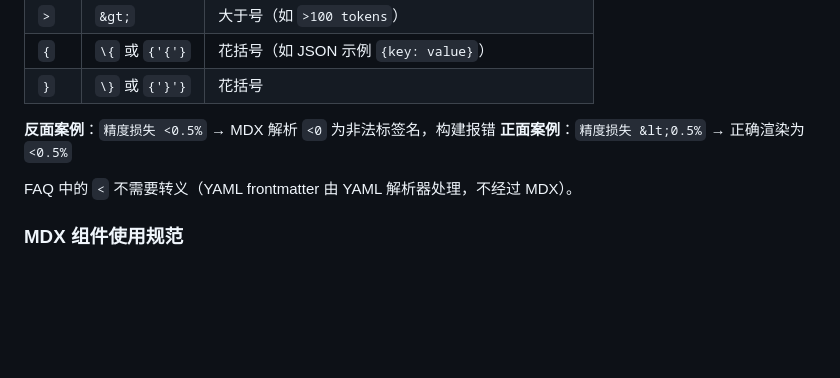
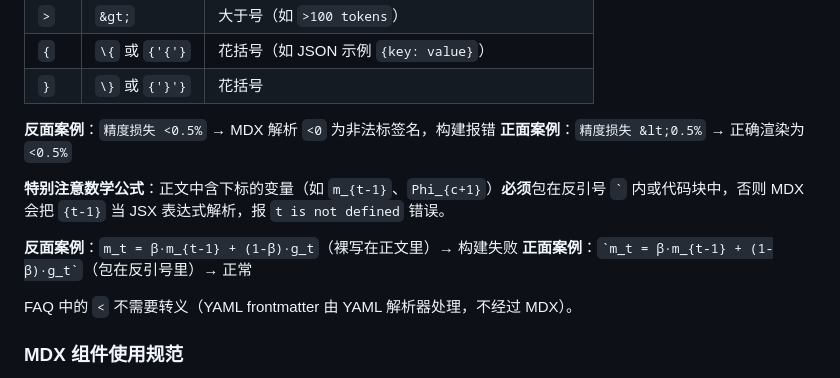
Before and after one commit to YOMXXX/blogs, a Markdown page: CLAUDE.md, the part around the change. GitHub-like rendering; blank space fills up the shorter version.

Commit message:
docs: CLAUDE.md 补充数学公式下标 MDX 转义规范

```diff
--- a/CLAUDE.md
+++ b/CLAUDE.md
@@ -58,6 +58,11 @@ MDX 会将正文中的 `<` 解析为 HTML 标签起始。以下字符**必须转
 
 **反面案例**：`精度损失 <0.5%` → MDX 解析 `<0` 为非法标签名，构建报错
 **正面案例**：`精度损失 &lt;0.5%` → 正确渲染为 `<0.5%`
+
+**特别注意数学公式**：正文中含下标的变量（如 `m_{t-1}`、`Phi_{c+1}`）**必须**包在反引号 `` ` `` 内或代码块中，否则 MDX 会把 `{t-1}` 当 JSX 表达式解析，报 `t is not defined` 错误。
+
+**反面案例**：`m_t = β·m_{t-1} + (1-β)·g_t`（裸写在正文里）→ 构建失败
+**正面案例**：`` `m_t = β·m_{t-1} + (1-β)·g_t` ``（包在反引号里）→ 正常
 
 FAQ 中的 `<` 不需要转义（YAML frontmatter 由 YAML 解析器处理，不经过 MDX）。
 
```
